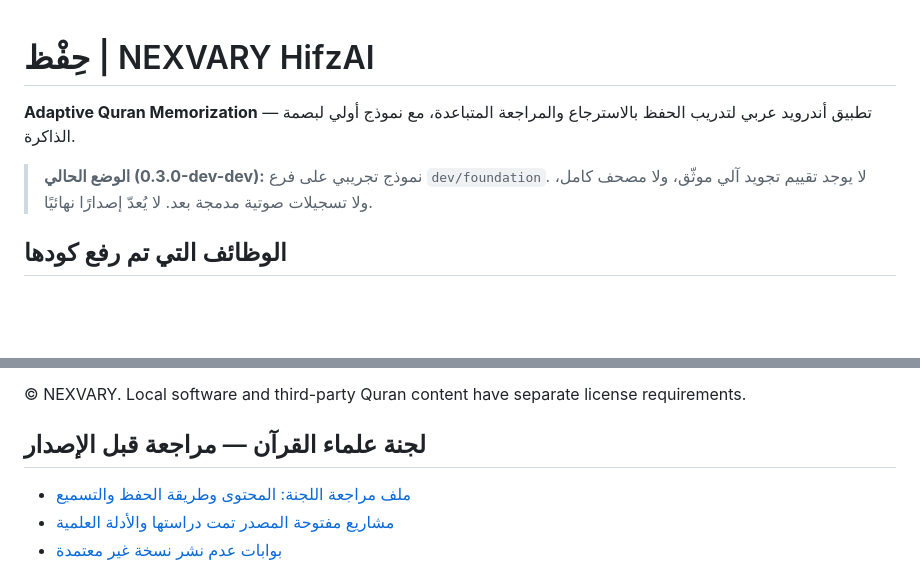
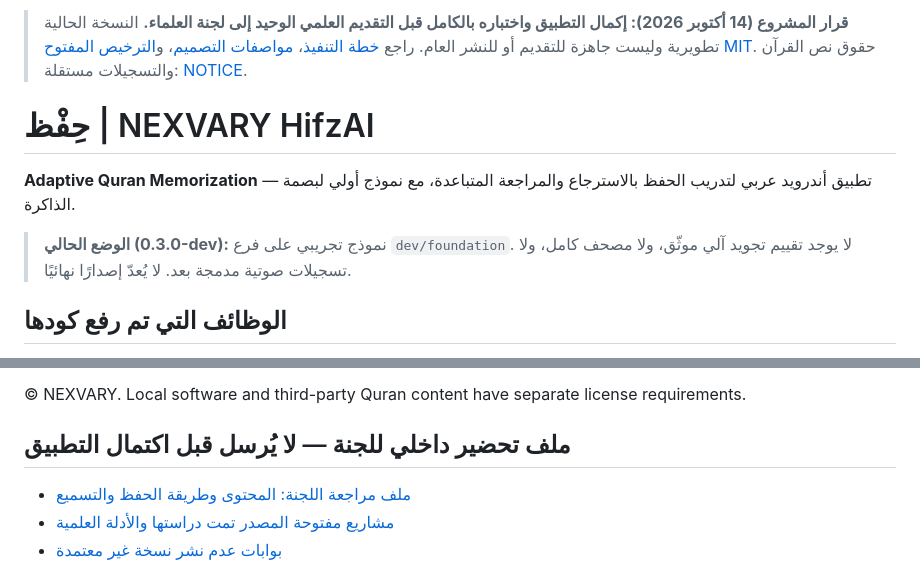
Before and after one commit to nexvary/NEXVARY-HifzAI, a Markdown page: README.md, 2 parts joined by grey strips. GitHub-like rendering; blank space fills up the shorter version.

Commit message:
docs: enforce one final committee submission and OSS UI work plan

```diff
--- a/README.md
+++ b/README.md
@@ -1,8 +1,10 @@
+> **قرار المشروع (14 أكتوبر 2026): إكمال التطبيق واختباره بالكامل قبل التقديم العلمي الوحيد إلى لجنة العلماء.** النسخة الحالية تطويرية وليست جاهزة للتقديم أو للنشر العام. راجع [خطة التنفيذ](docs/WORK_PLAN_SINGLE_REVIEW.md)، [مواصفات التصميم](docs/LUXURY_UI_UX_SPEC.md)، و[الترخيص المفتوح MIT](LICENSE). حقوق نص القرآن والتسجيلات مستقلة: [NOTICE](NOTICE.md).
+
 # حِفْظ | NEXVARY HifzAI
 
 **Adaptive Quran Memorization** — تطبيق أندرويد عربي لتدريب الحفظ بالاسترجاع والمراجعة المتباعدة، مع نموذج أولي لبصمة الذاكرة.
 
-> **الوضع الحالي (0.3.0-dev-dev):** نموذج تجريبي على فرع `dev/foundation`. لا يوجد تقييم تجويد آلي موثّق، ولا مصحف كامل، ولا تسجيلات صوتية مدمجة بعد. لا يُعدّ إصدارًا نهائيًا.
+> **الوضع الحالي (0.3.0-dev):** نموذج تجريبي على فرع `dev/foundation`. لا يوجد تقييم تجويد آلي موثّق، ولا مصحف كامل، ولا تسجيلات صوتية مدمجة بعد. لا يُعدّ إصدارًا نهائيًا.
 
 ## الوظائف التي تم رفع كودها
 
@@ -44,7 +46,7 @@
 
 © NEXVARY. Local software and third-party Quran content have separate license requirements.
 
-## لجنة علماء القرآن — مراجعة قبل الإصدار
+## ملف تحضير داخلي للجنة — لا يُرسل قبل اكتمال التطبيق
 - [ملف مراجعة اللجنة: المحتوى وطريقة الحفظ والتسميع](docs/SCHOLARLY_REVIEW_DOSSIER.md)
 - [مشاريع مفتوحة المصدر تمت دراستها والأدلة العلمية](docs/OPEN_SOURCE_RESEARCH.md)
 - [بوابات عدم نشر نسخة غير معتمدة](docs/RELEASE_GATES.md)
```
